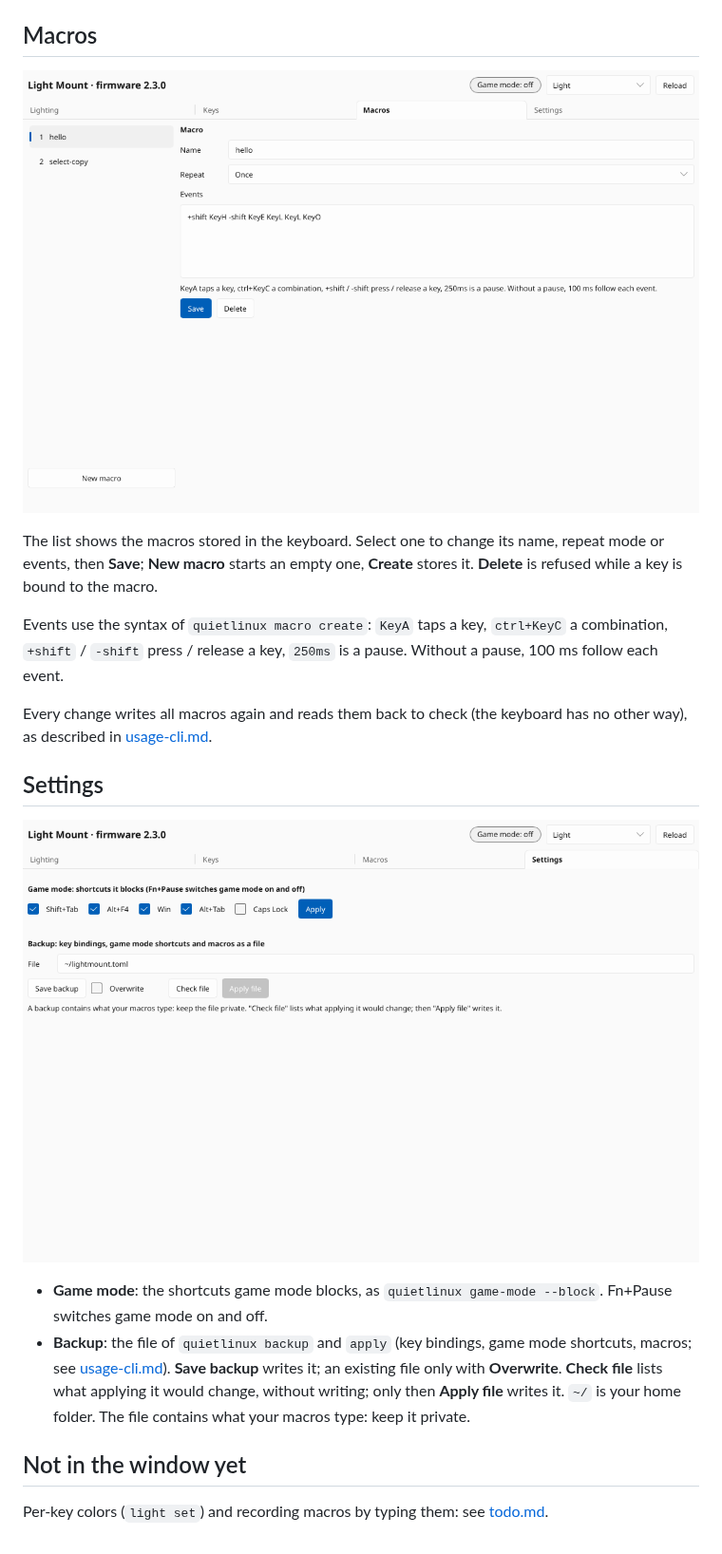
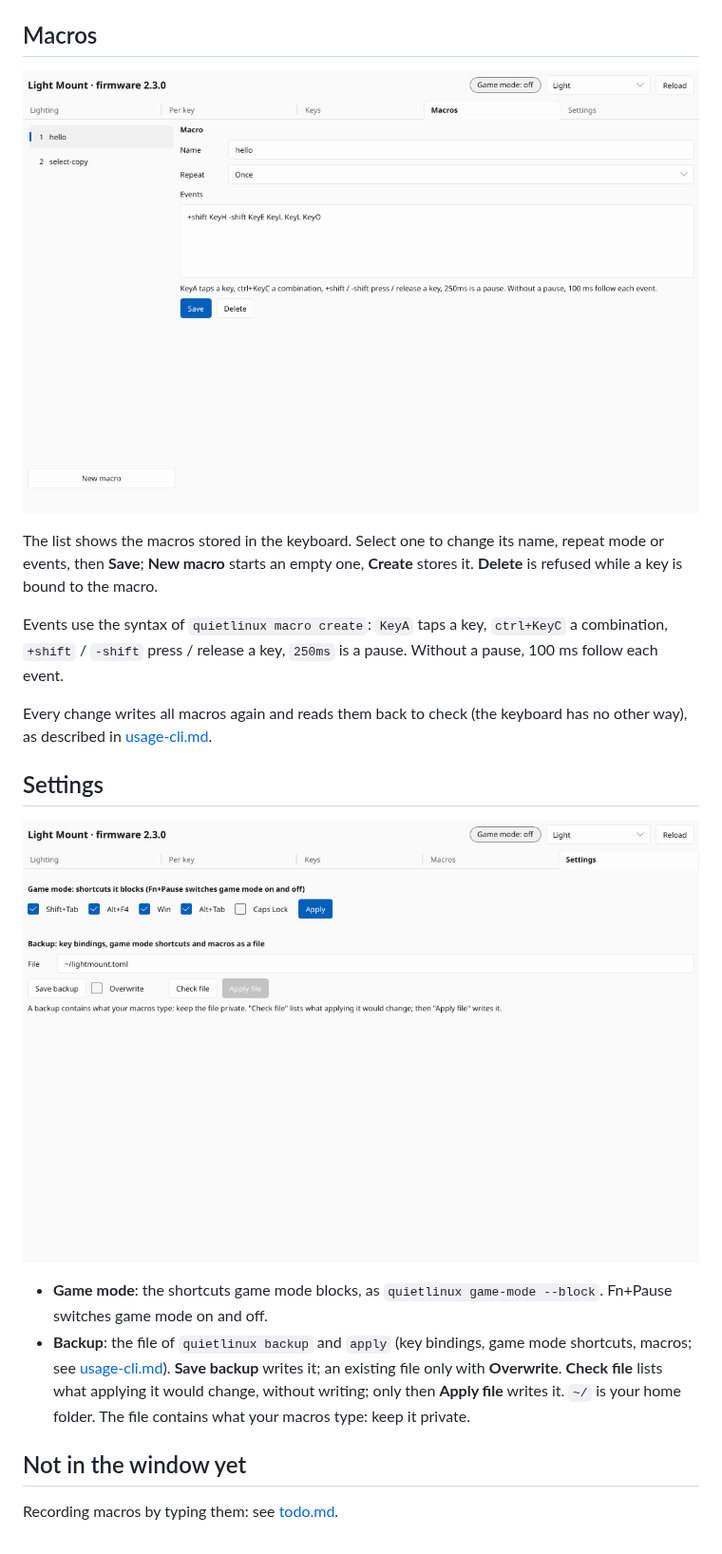
Before and after one commit to xSTYX19x/QuietLinux, a Markdown page: docs/usage-gui.md, the part around one of its changes. Shown at 95% size. Rendered like a GitHub page; pictures changed too: docs/images/gui-macros.png, docs/images/gui-settings.png.

```diff
--- a/docs/usage-gui.md
+++ b/docs/usage-gui.md
@@ -103,5 +119,4 @@ keyboard has no other way), as described in
 
 ## Not in the window yet
 
-Per-key colors (`light set`) and recording macros by typing them: see
-[todo.md](todo.md).
+Recording macros by typing them: see [todo.md](todo.md).
```
Also changed, not shown: other parts of docs/usage-gui.md (+16 -0 lines), README.md (+1 -1 lines), docs/todo.md (+2 -1 lines), docs/images/gui-keys.png, docs/images/gui-lighting.png, docs/images/gui-per-key.png (added), 4 other files.
